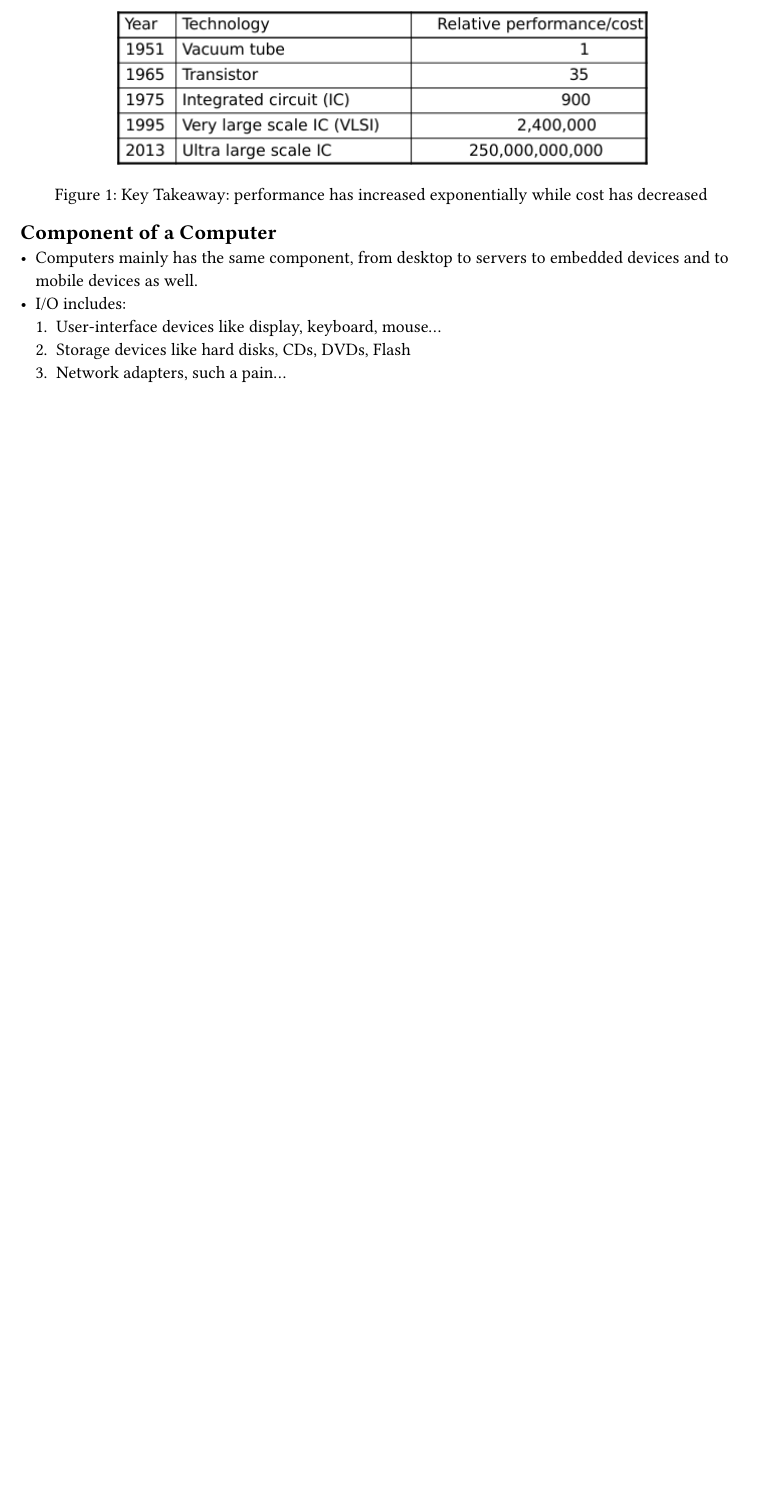
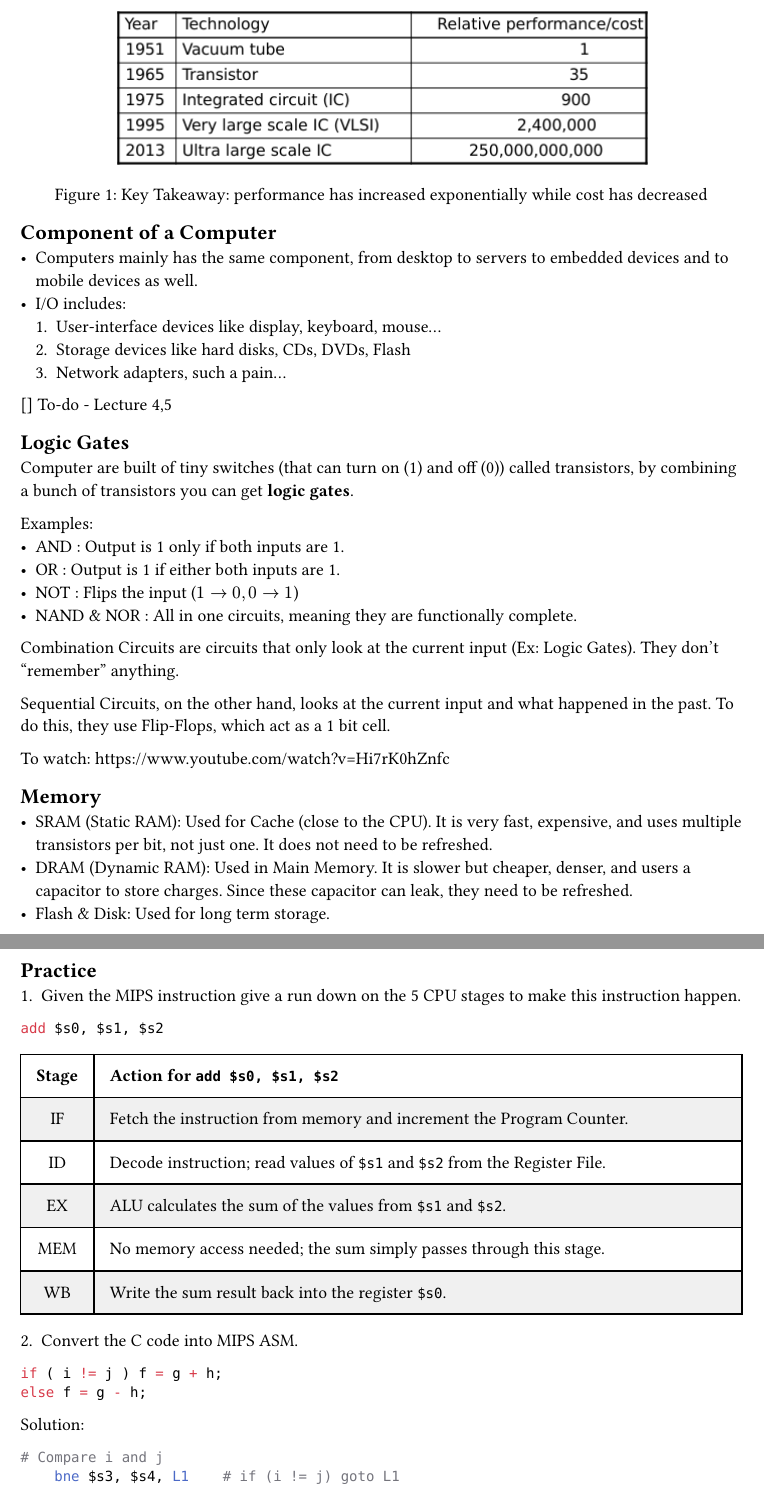
Before and after one commit to qwlp/os-net-sameer, a Typst document (Week 2.typ): part of the page before the commit and two parts of pages 1 and 2 of 2 after it, the two joined at a grey line, cut so that both start at the same text, the shorter picture padded with empty space. Compiled offline with Typst 0.15.

Commit message:
more week 2

````diff
--- a/Week 2.typ
+++ b/Week 2.typ
@@ -22,3 +22,48 @@
   + User-interface devices like display, keyboard, mouse...
   + Storage devices like hard disks, CDs, DVDs, Flash
   + Network adapters, such a pain...
+
+[] To-do - Lecture 4,5
+
+== Logic Gates
+
+Computer are built of tiny switches (that can turn on (1) and off (0)) called
+transistors, by combining a bunch of transistors you can get *logic gates*.
+
+Examples:
+- AND : Output is 1 only if both inputs are 1.
+- OR : Output is 1 if either both inputs are 1.
+- NOT : Flips the input ($1->0 , 0 ->1$)
+- NAND & NOR : All in one circuits, meaning they are functionally complete.
+
+Combination Circuits are circuits that only look at the current input (Ex: Logic
+Gates). They don't "remember" anything.
+
+Sequential Circuits, on the other hand, looks at the current input and what
+happened in the past. To do this, they use Flip-Flops, which act as a 1 bit
+cell.
+
+To watch: https://www.youtube.com/watch?v=Hi7rK0hZnfc
+
+== Memory
+
+- SRAM (Static RAM): Used for Cache (close to the CPU). It is very fast,
+  expensive, and uses multiple transistors per bit, not just one. It does not
+  need to be refreshed.
+- DRAM (Dynamic RAM): Used in Main Memory. It is slower but cheaper, denser, and
+  users a capacitor to store charges. Since these capacitor can leak, they need
+  to be refreshed.
+- Flash & Disk: Used for long term storage.
+
+#pagebreak()
+
+== Practice
+
+1. Given the MIPS instruction give a run down on the 5 CPU stages to make this
+  instruction happen.
+
+```asm
+add $s0, $s1, $s2
+```
+
+#table(
@@ -24,0 +74,29 @@
+  table.header([*Stage*], [*Action for `add $s0, $s1, $s2`*]),
+  [IF], [Fetch the instruction from memory and increment the Program Counter.],
+  [ID],
+  [Decode instruction; read values of `$s1` and `$s2` from the Register File.],
+
+  [EX], [ALU calculates the sum of the values from `$s1` and `$s2`.],
+  [MEM], [No memory access needed; the sum simply passes through this stage.],
+  [WB], [Write the sum result back into the register `$s0`.],
+)
+
+2. Convert the C code into MIPS ASM.
+
+```c
+if ( i != j ) f = g + h;
+else f = g - h;
+```
+
+Solution:
+
+```asm
+# Compare i and j
+    bne $s3, $s4, L1    # if (i != j) goto L1
+
+    # Else block: f = g - h
+    sub $s0, $s1, $s2   # f = g - h
+    j L2                # jump to end (skip L1)
+
+L1: # If block: f = g + h
+    add $s0, $s1, $s2   # f = g + h
````
Also changed, not shown: .harper-dictionary.txt, Logic Gates & Hardware Memory.pdf (added), Week 2.typ (21 more changed lines).
